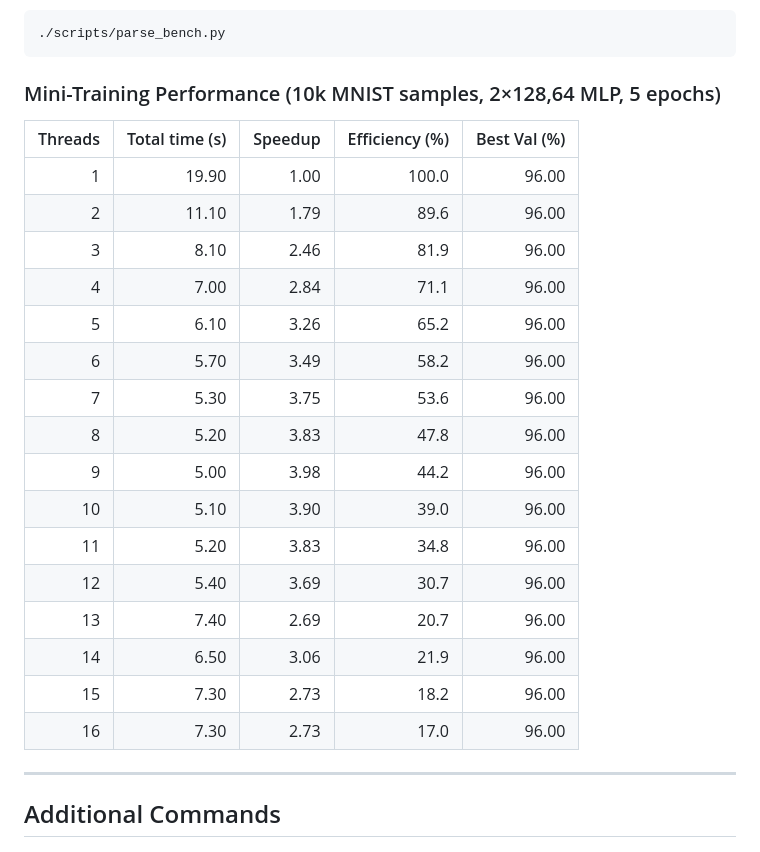
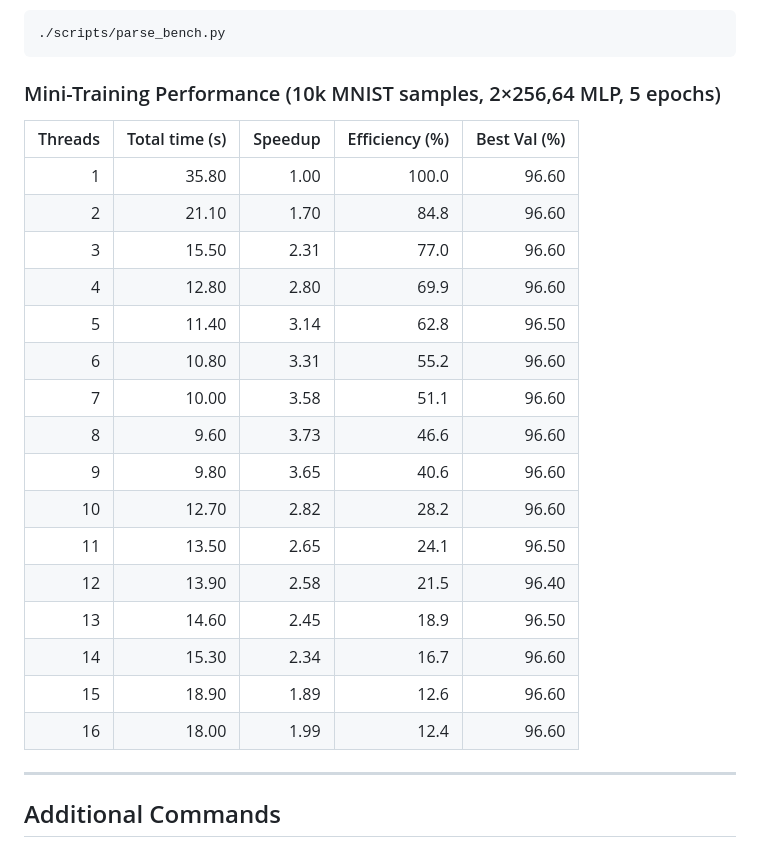
Before and after one commit to h6x-code/perceptron-c, a Markdown page: README.md, the part around the change. Drawn GitHub-style.

Commit message:
update mini-training performance

````diff
--- a/README.md
+++ b/README.md
@@ -105,25 +105,25 @@ Print .md table:
 ```bash
 ./scripts/parse_bench.py
 ```
-### Mini-Training Performance (10k MNIST samples, 2×128,64 MLP, 5 epochs)
+### Mini-Training Performance (10k MNIST samples, 2×256,64 MLP, 5 epochs)
 | Threads | Total time (s) | Speedup | Efficiency (%) | Best Val (%) |
 |--------:|---------------:|--------:|---------------:|-------------:|
-| 1 | 19.90 | 1.00 | 100.0 | 96.00 |
-| 2 | 11.10 | 1.79 | 89.6 | 96.00 |
-| 3 | 8.10 | 2.46 | 81.9 | 96.00 |
-| 4 | 7.00 | 2.84 | 71.1 | 96.00 |
-| 5 | 6.10 | 3.26 | 65.2 | 96.00 |
-| 6 | 5.70 | 3.49 | 58.2 | 96.00 |
-| 7 | 5.30 | 3.75 | 53.6 | 96.00 |
-| 8 | 5.20 | 3.83 | 47.8 | 96.00 |
-| 9 | 5.00 | 3.98 | 44.2 | 96.00 |
-| 10 | 5.10 | 3.90 | 39.0 | 96.00 |
-| 11 | 5.20 | 3.83 | 34.8 | 96.00 |
-| 12 | 5.40 | 3.69 | 30.7 | 96.00 |
-| 13 | 7.40 | 2.69 | 20.7 | 96.00 |
-| 14 | 6.50 | 3.06 | 21.9 | 96.00 |
-| 15 | 7.30 | 2.73 | 18.2 | 96.00 |
-| 16 | 7.30 | 2.73 | 17.0 | 96.00 |
+| 1 | 35.80 | 1.00 | 100.0 | 96.60 |
+| 2 | 21.10 | 1.70 | 84.8 | 96.60 |
+| 3 | 15.50 | 2.31 | 77.0 | 96.60 |
+| 4 | 12.80 | 2.80 | 69.9 | 96.60 |
+| 5 | 11.40 | 3.14 | 62.8 | 96.50 |
+| 6 | 10.80 | 3.31 | 55.2 | 96.60 |
+| 7 | 10.00 | 3.58 | 51.1 | 96.60 |
+| 8 | 9.60 | 3.73 | 46.6 | 96.60 |
+| 9 | 9.80 | 3.65 | 40.6 | 96.60 |
+| 10 | 12.70 | 2.82 | 28.2 | 96.60 |
+| 11 | 13.50 | 2.65 | 24.1 | 96.50 |
+| 12 | 13.90 | 2.58 | 21.5 | 96.40 |
+| 13 | 14.60 | 2.45 | 18.9 | 96.50 |
+| 14 | 15.30 | 2.34 | 16.7 | 96.60 |
+| 15 | 18.90 | 1.89 | 12.6 | 96.60 |
+| 16 | 18.00 | 1.99 | 12.4 | 96.60 |
 
 ---
 
````
